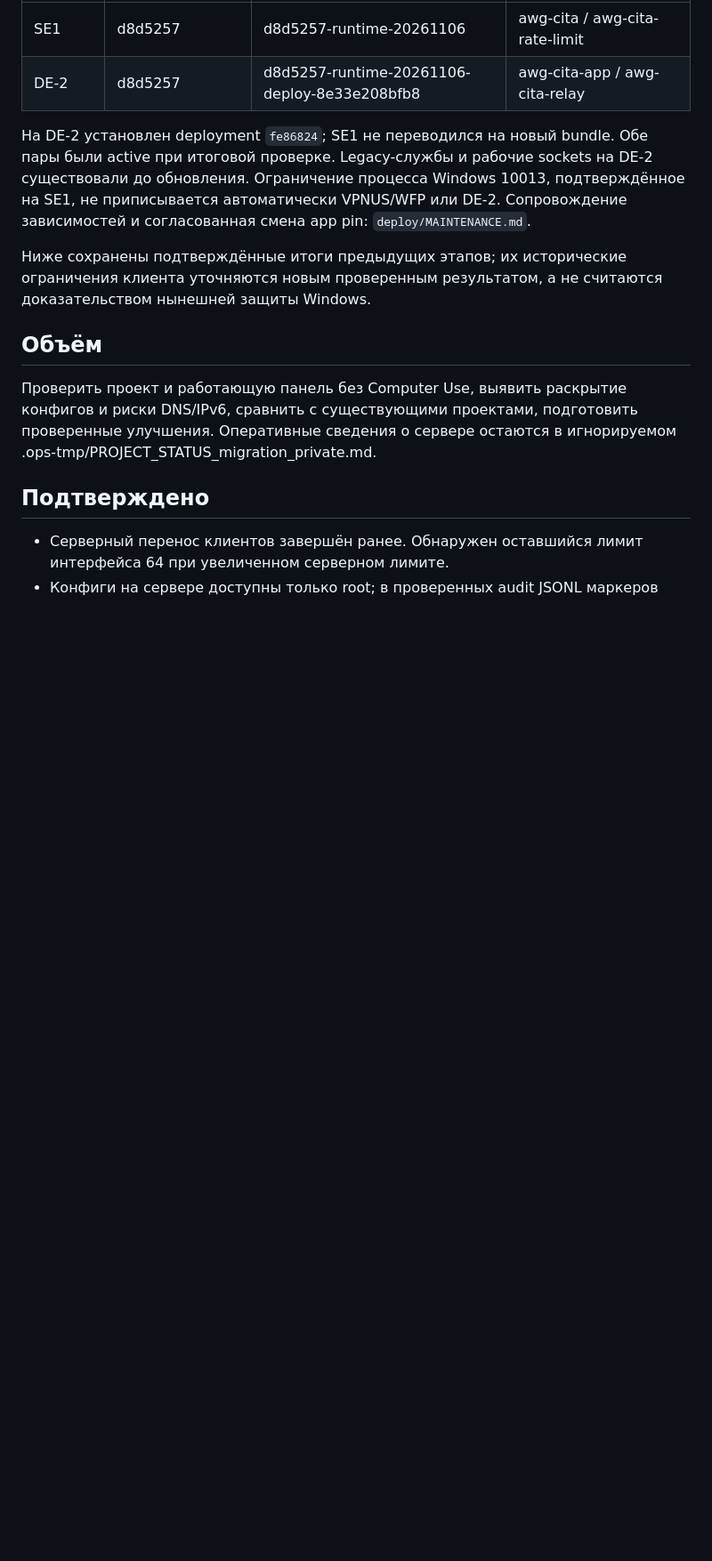
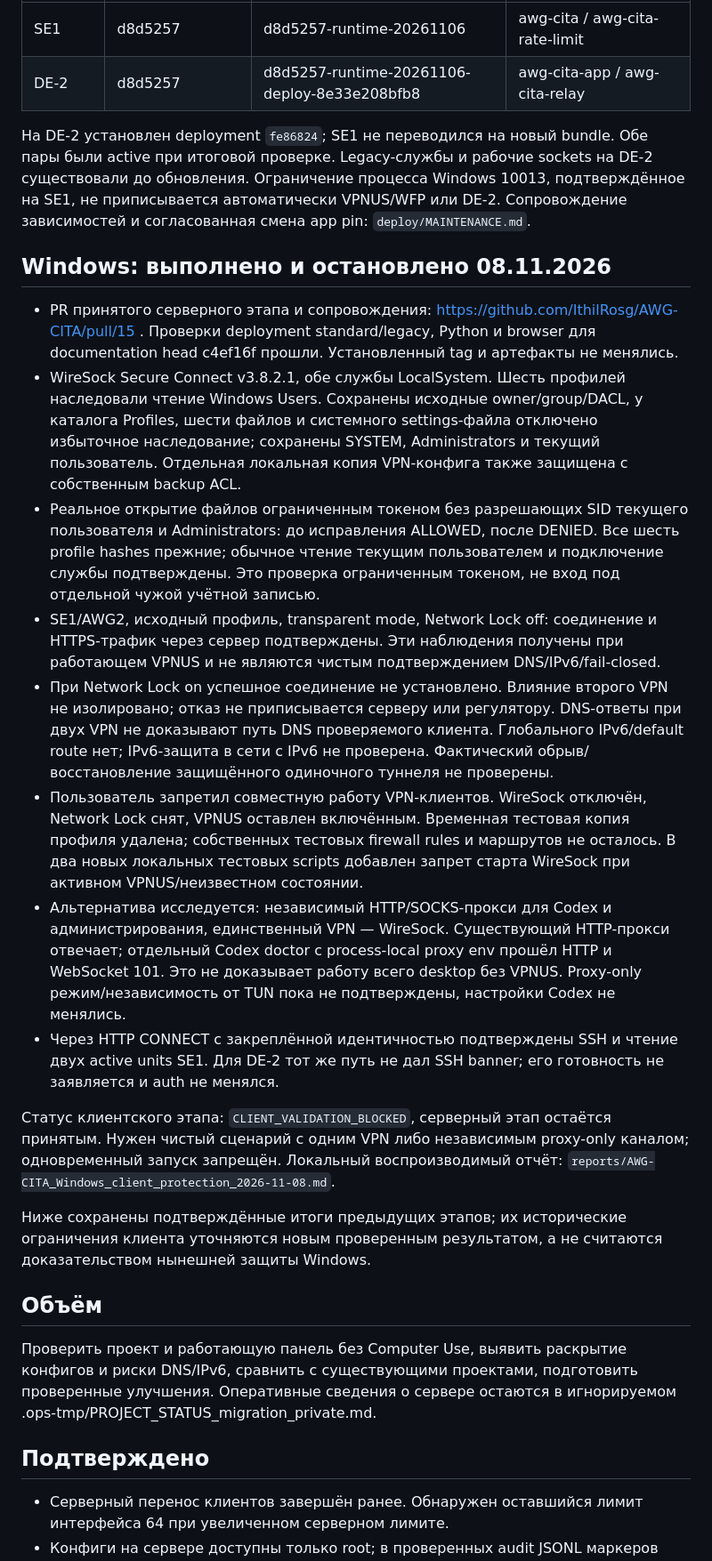
Before and after one commit to IthilRosg/AWG-CITA, a Markdown page: PROJECT_STATUS.md, the part around the change. Shown at 89% size. Drawn GitHub-style; blank space fills up the shorter version.

Commit message:
Record Windows ACL hardening and single-VPN validation boundary

```diff
--- a/PROJECT_STATUS.md
+++ b/PROJECT_STATUS.md
@@ -14,6 +14,19 @@ tag `panel-deployment-fe86824` и его артефакты неизменяем
 на DE-2 существовали до обновления. Ограничение процесса Windows 10013,
 подтверждённое на SE1, не приписывается автоматически VPNUS/WFP или DE-2.
 Сопровождение зависимостей и согласованная смена app pin: `deploy/MAINTENANCE.md`.
+
+## Windows: выполнено и остановлено 08.11.2026
+
+- PR принятого серверного этапа и сопровождения: https://github.com/IthilRosg/AWG-CITA/pull/15 . Проверки deployment standard/legacy, Python и browser для documentation head c4ef16f прошли. Установленный tag и артефакты не менялись.
+- WireSock Secure Connect v3.8.2.1, обе службы LocalSystem. Шесть профилей наследовали чтение Windows Users. Сохранены исходные owner/group/DACL, у каталога Profiles, шести файлов и системного settings-файла отключено избыточное наследование; сохранены SYSTEM, Administrators и текущий пользователь. Отдельная локальная копия VPN-конфига также защищена с собственным backup ACL.
+- Реальное открытие файлов ограниченным токеном без разрешающих SID текущего пользователя и Administrators: до исправления ALLOWED, после DENIED. Все шесть profile hashes прежние; обычное чтение текущим пользователем и подключение службы подтверждены. Это проверка ограниченным токеном, не вход под отдельной чужой учётной записью.
+- SE1/AWG2, исходный профиль, transparent mode, Network Lock off: соединение и HTTPS-трафик через сервер подтверждены. Эти наблюдения получены при работающем VPNUS и не являются чистым подтверждением DNS/IPv6/fail-closed.
+- При Network Lock on успешное соединение не установлено. Влияние второго VPN не изолировано; отказ не приписывается серверу или регулятору. DNS-ответы при двух VPN не доказывают путь DNS проверяемого клиента. Глобального IPv6/default route нет; IPv6-защита в сети с IPv6 не проверена. Фактический обрыв/восстановление защищённого одиночного туннеля не проверены.
+- Пользователь запретил совместную работу VPN-клиентов. WireSock отключён, Network Lock снят, VPNUS оставлен включённым. Временная тестовая копия профиля удалена; собственных тестовых firewall rules и маршрутов не осталось. В два новых локальных тестовых scripts добавлен запрет старта WireSock при активном VPNUS/неизвестном состоянии.
+- Альтернатива исследуется: независимый HTTP/SOCKS-прокси для Codex и администрирования, единственный VPN — WireSock. Существующий HTTP-прокси отвечает; отдельный Codex doctor с process-local proxy env прошёл HTTP и WebSocket 101. Это не доказывает работу всего desktop без VPNUS. Proxy-only режим/независимость от TUN пока не подтверждены, настройки Codex не менялись.
+- Через HTTP CONNECT с закреплённой идентичностью подтверждены SSH и чтение двух active units SE1. Для DE-2 тот же путь не дал SSH banner; его готовность не заявляется и auth не менялся.
+
+Статус клиентского этапа: `CLIENT_VALIDATION_BLOCKED`, серверный этап остаётся принятым. Нужен чистый сценарий с одним VPN либо независимым proxy-only каналом; одновременный запуск запрещён. Локальный воспроизводимый отчёт: `reports/AWG-CITA_Windows_client_protection_2026-11-08.md`.
 
 Ниже сохранены подтверждённые итоги предыдущих этапов; их исторические
 ограничения клиента уточняются новым проверенным результатом, а не считаются
```
